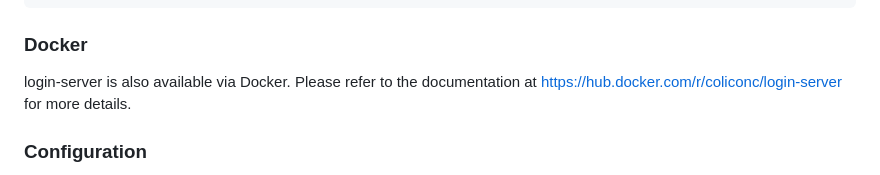
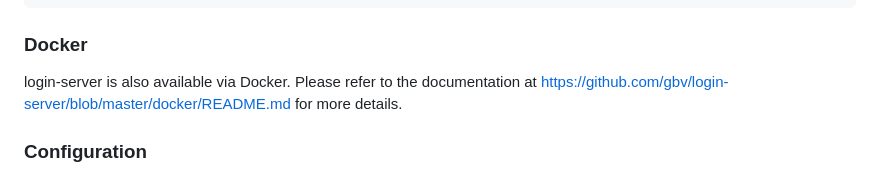
Before and after one commit to gbv/login-server, a Markdown page: README.md, the part around the change. Rendered like a GitHub page.

````diff
--- a/README.md
+++ b/README.md
@@ -64,7 +64,7 @@ npm run indexes
 ```
 
 ### Docker
-login-server is also available via Docker. Please refer to the documentation at https://hub.docker.com/r/coliconc/login-server for more details.
+login-server is also available via Docker. Please refer to the documentation at https://github.com/gbv/login-server/blob/master/docker/README.md for more details.
 
 ### Configuration
 
````
Also changed, not shown: docker/README.md (+4 -2 lines).
